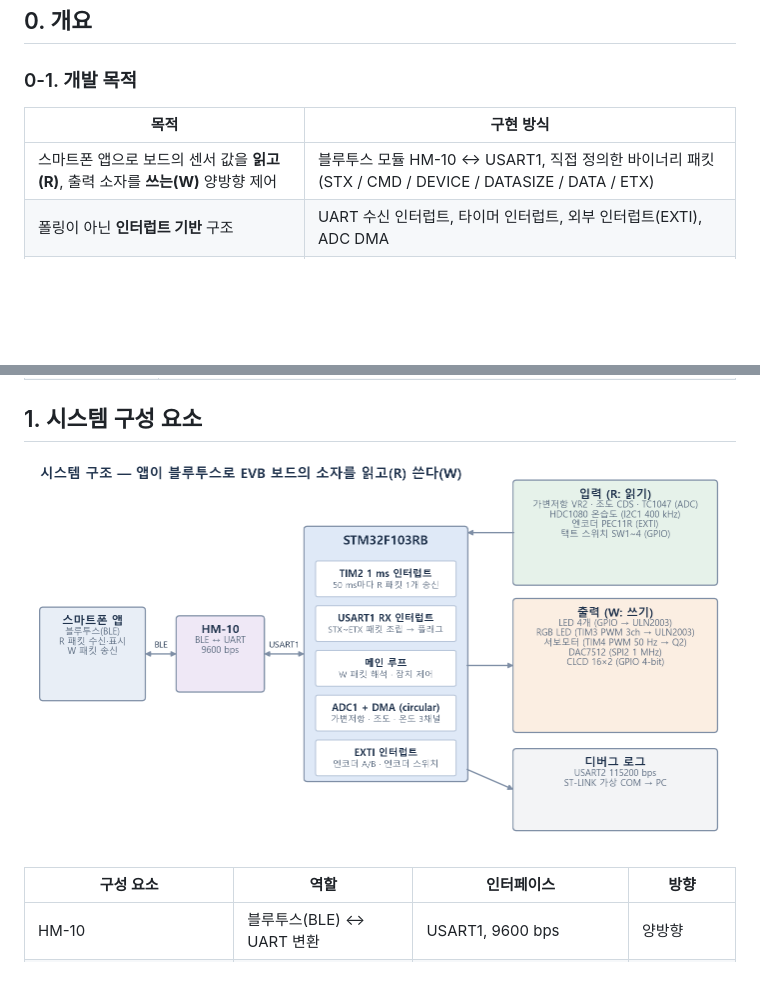
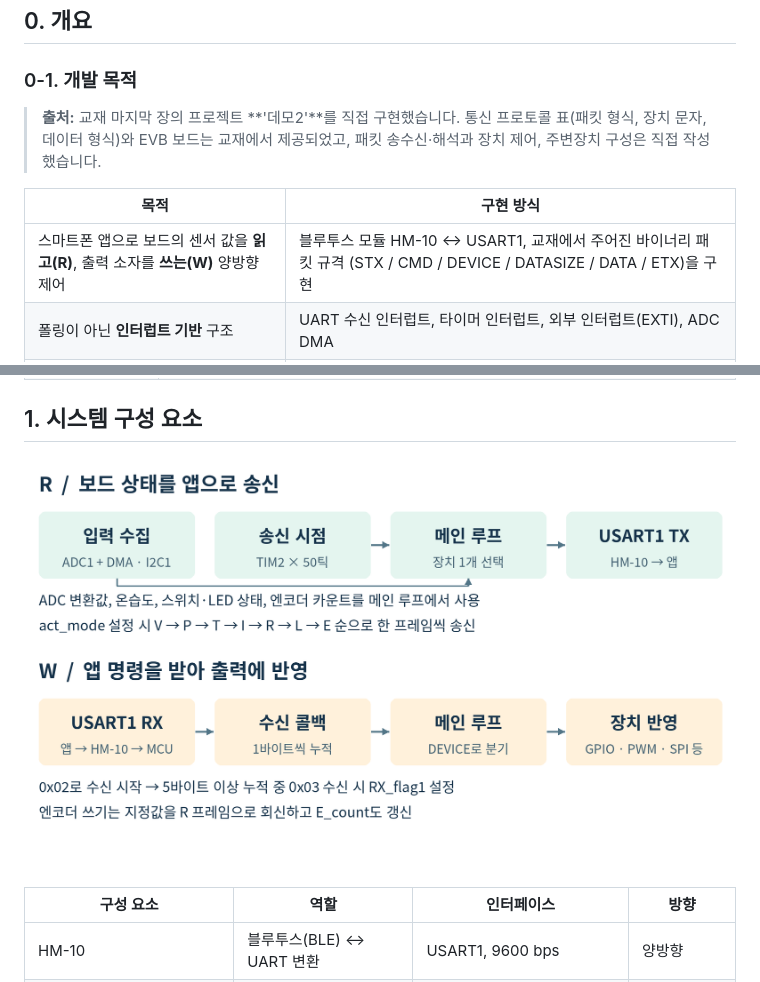
Before and after one commit to wwsw12/103RB_EVB_BLE_RW_Protocol, a Markdown page: docs/01_system_architecture.md, 2 parts joined by grey strips. Rendered like a GitHub page; pictures changed too: docs/images/system_architecture.png; blank space fills up the shorter version.

```diff
--- a/docs/01_system_architecture.md
+++ b/docs/01_system_architecture.md
@@ -6,9 +6,11 @@
 
 ### 0-1. 개발 목적
 
+> **출처:** 교재 마지막 장의 프로젝트 **'데모2'**를 직접 구현했습니다. 통신 프로토콜 표(패킷 형식, 장치 문자, 데이터 형식)와 EVB 보드는 교재에서 제공되었고, 패킷 송수신·해석과 장치 제어, 주변장치 구성은 직접 작성했습니다.
+
 | 목적 | 구현 방식 |
 |---|---|
-| 스마트폰 앱으로 보드의 센서 값을 **읽고(R)**, 출력 소자를 **쓰는(W)** 양방향 제어 | 블루투스 모듈 HM-10 ↔ USART1, 직접 정의한 바이너리 패킷 (STX / CMD / DEVICE / DATASIZE / DATA / ETX) |
+| 스마트폰 앱으로 보드의 센서 값을 **읽고(R)**, 출력 소자를 **쓰는(W)** 양방향 제어 | 블루투스 모듈 HM-10 ↔ USART1, 교재에서 주어진 바이너리 패킷 규격 (STX / CMD / DEVICE / DATASIZE / DATA / ETX)을 구현 |
 | 폴링이 아닌 **인터럽트 기반** 구조 | UART 수신 인터럽트, 타이머 인터럽트, 외부 인터럽트(EXTI), ADC DMA |
 | 서로 다른 주변장치를 한 MCU에서 동시에 사용 | ADC+DMA, PWM 2종(LED / 서보), SPI(DAC), I2C(온습도), GPIO(CLCD, LED, 스위치) |
 
```
Also changed, not shown: README.md (+6 -4 lines), docs/04_firmware_implementation.md (+3 -1 lines), docs/images/hardware_block.png, docs/images/protocol_frame.png, docs/images/readme/hardware_block.png (added), docs/images/readme/protocol_frame.png (added), docs/images/readme/system_architecture.png (added).
